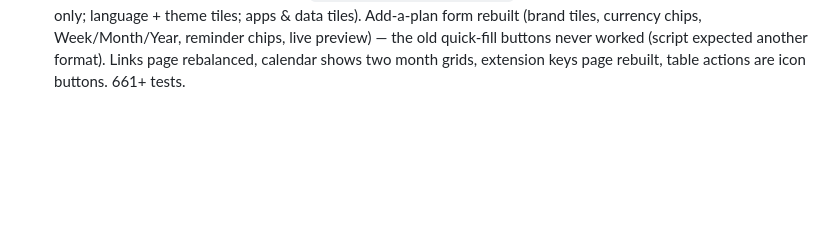
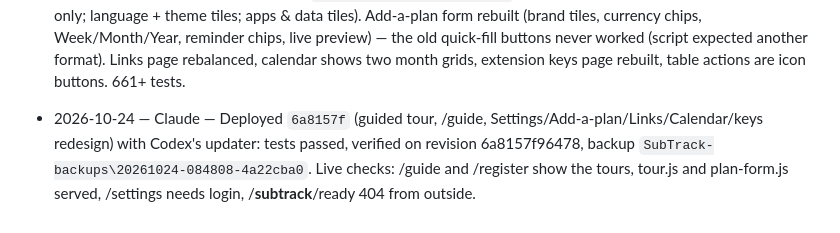
Before and after one commit to thomasforstudy-dev/subtrack-subscription-website, a Markdown page: docs/PROGRESS.md, the part around the change. GitHub-like rendering; blank space fills up the shorter version.

Commit message:
Log: 6a8157f live
Co-Authored-By: Claude Opus 5.5 <noreply@anthropic.com>

```diff
--- a/docs/PROGRESS.md
+++ b/docs/PROGRESS.md
@@ -136,3 +136,4 @@ Newest at the bottom. One line each: `date — tool — what changed`.
 - 2026-10-24 — Claude — UI v4 on `claude/ai-features` (owner: too many words, bland colours, icon bug). Stitch designs first (landing + dashboard, saved in `docs/design/v4-*.png`), then rebuilt in Jinja/CSS: violet actions + logo orange + mint/sky/pink/sun, lilac page; coloured stat tiles, service tiles (`tone()`), category/cycle pills; copy cut on every page (Bills page rewritten, no null/Decimal/OCR jargon; bill form width bug fixed: global `form {max-width: 24rem}`); landing hero rewritten + six-tile feature band + gradient closing card. Icon bug: landing logo squares used class `tile`, which also styles the dashboard cards; renamed `brand-tile`. Removed two unused partials (`subscriptions/_bills_section.html`, `_settings_section.html`). DESIGN.md has a v4 section.
 - 2026-10-24 — Claude — Deployed `66bbf9b` (language fixes, AI tools, long-PDF Read aloud, Subby Gemini voice, UI v4) with Codex's updater: tests passed, verified on revision 66bbf9bef919, backup `SubTrack-backups\20261024-075920-f17053f6`. Live checks: landing shows the v4 hero + feature band, /tools/ needs login, /subby/speak refuses without CSRF, /__subtrack__/ready 404 from outside.
 - 2026-10-24 — Claude — New-user guide + idea-fix round 3 (Stitch designs first: `docs/design/v4-tour.png`, `v4-settings.png`, `v4-add-plan.png`). Guided spotlight tour (`static/tour.js`, steps in `templates/_tour.html`, elements marked `data-tour=...`): 10 steps across Dashboard, Add a plan, Bills, Links, AI tools, Settings, Subby; starts by itself for accounts with no plans, again from the account menu, Settings and `/guide`; sign-up mini tour on /register ("Show me how", `?tour=1`). Keyboard (→ ← Esc), focus kept in the card, phone bottom sheet, reduced motion. `/guide` page: 8 visual steps, each with the button to look for + "Show me". Settings rebuilt (profile banner, reminder switch, hour chips, test email `POST /settings/test-email` 3/hour, own address only, confirmed email only; language + theme tiles; apps & data tiles). Add-a-plan form rebuilt (brand tiles, currency chips, Week/Month/Year, reminder chips, live preview) — the old quick-fill buttons never worked (script expected another format). Links page rebalanced, calendar shows two month grids, extension keys page rebuilt, table actions are icon buttons. 661+ tests.
+- 2026-10-24 — Claude — Deployed `6a8157f` (guided tour, /guide, Settings/Add-a-plan/Links/Calendar/keys redesign) with Codex's updater: tests passed, verified on revision 6a8157f96478, backup `SubTrack-backups\20261024-084808-4a22cba0`. Live checks: /guide and /register show the tours, tour.js and plan-form.js served, /settings needs login, /__subtrack__/ready 404 from outside.
```
